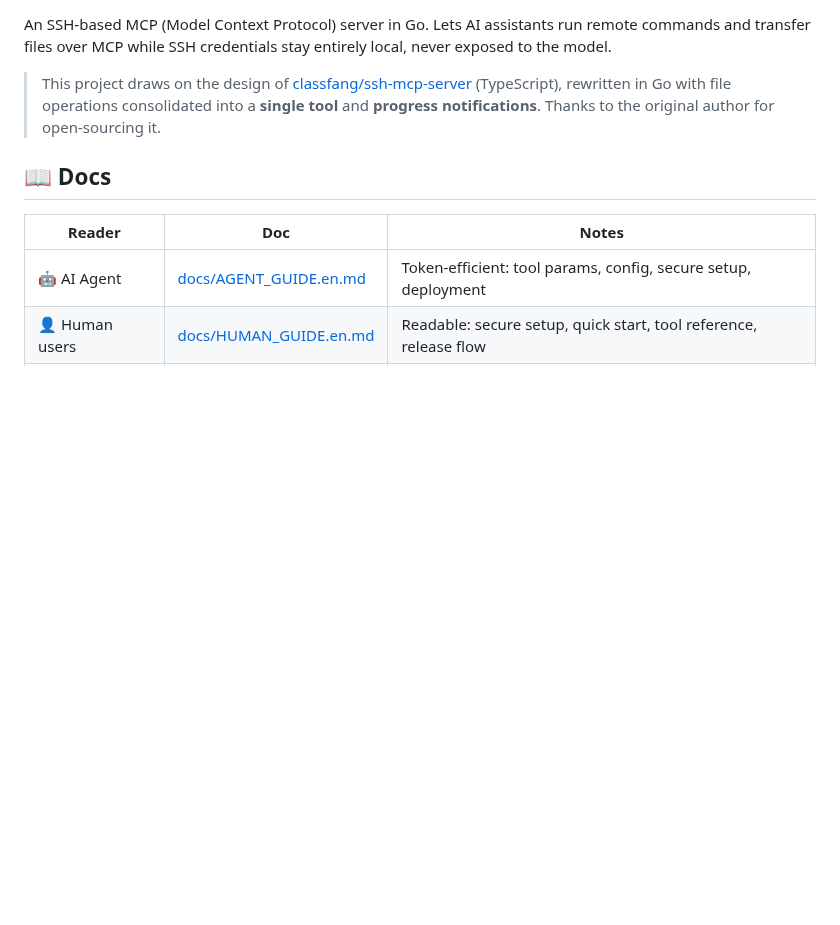
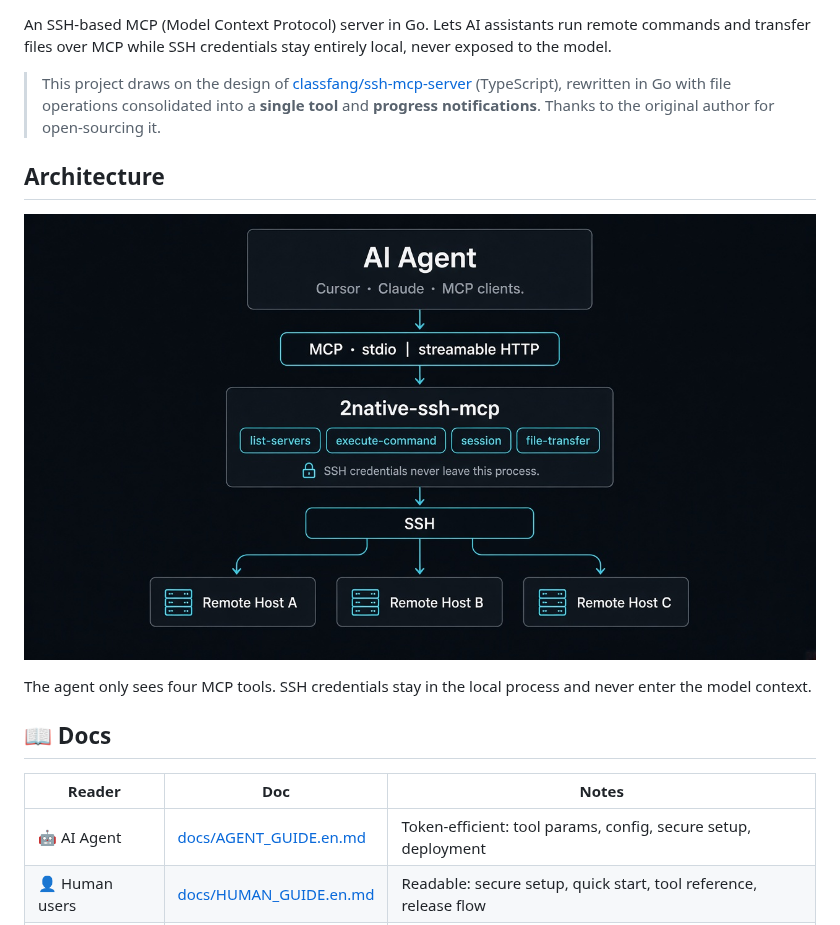
Before and after one commit to daidaiJ/2native-ssh-mcp, a Markdown page: README.en.md, the part around one of its changes. GitHub-like rendering; pictures changed too: docs/images/architecture.png (added); blank space fills up the shorter version.

Commit message:
docs: add README hero, architecture, and credential-isolation diagrams

```diff
--- a/README.en.md
+++ b/README.en.md
@@ -12,6 +16,14 @@
 An SSH-based MCP (Model Context Protocol) server in Go. Lets AI assistants run remote commands and transfer files over MCP while SSH credentials stay entirely local, never exposed to the model.
 
 > This project draws on the design of [classfang/ssh-mcp-server](https://github.com/classfang/ssh-mcp-server) (TypeScript), rewritten in Go with file operations consolidated into a **single tool** and **progress notifications**. Thanks to the original author for open-sourcing it.
+
+## Architecture
+
+<p align="center">
+  <img src="docs/images/architecture.png" alt="Architecture: AI agents talk MCP to a local 2native-ssh-mcp process, which SSHs to remote hosts" />
+</p>
+
+The agent only sees four MCP tools. SSH credentials stay in the local process and never enter the model context.
 
 ## 📖 Docs
 
```
Also changed, not shown: other parts of README.en.md (+8 -0 lines), README.md (+16 -0 lines), docs/images/hero.png (added), docs/images/isolation.png (added).
